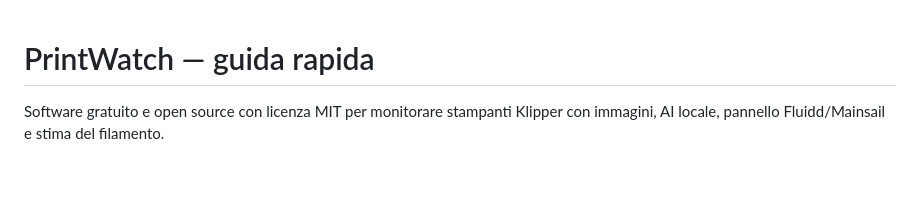
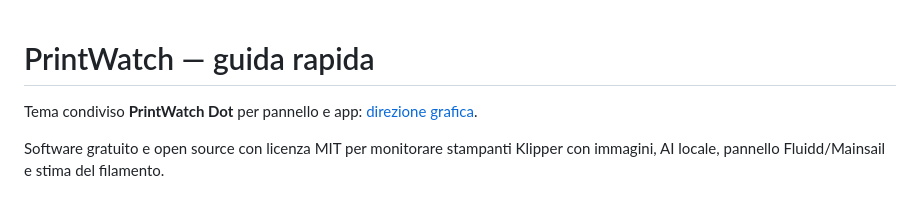
Before and after one commit to Gregalterego/LayerSentra, a Markdown page: README.it.md, the part around the change. Drawn GitHub-style; blank space fills up the shorter version.

```diff
--- a/README.it.md
+++ b/README.it.md
@@ -1,4 +1,6 @@
 # PrintWatch — guida rapida
+
+Tema condiviso **PrintWatch Dot** per pannello e app: [direzione grafica](DESIGN.md).
 
 Software gratuito e open source con licenza MIT per monitorare stampanti Klipper
 con immagini, AI locale, pannello Fluidd/Mainsail e stima del filamento.
```
Also changed, not shown: APPS.it.md (+5 -4 lines).
